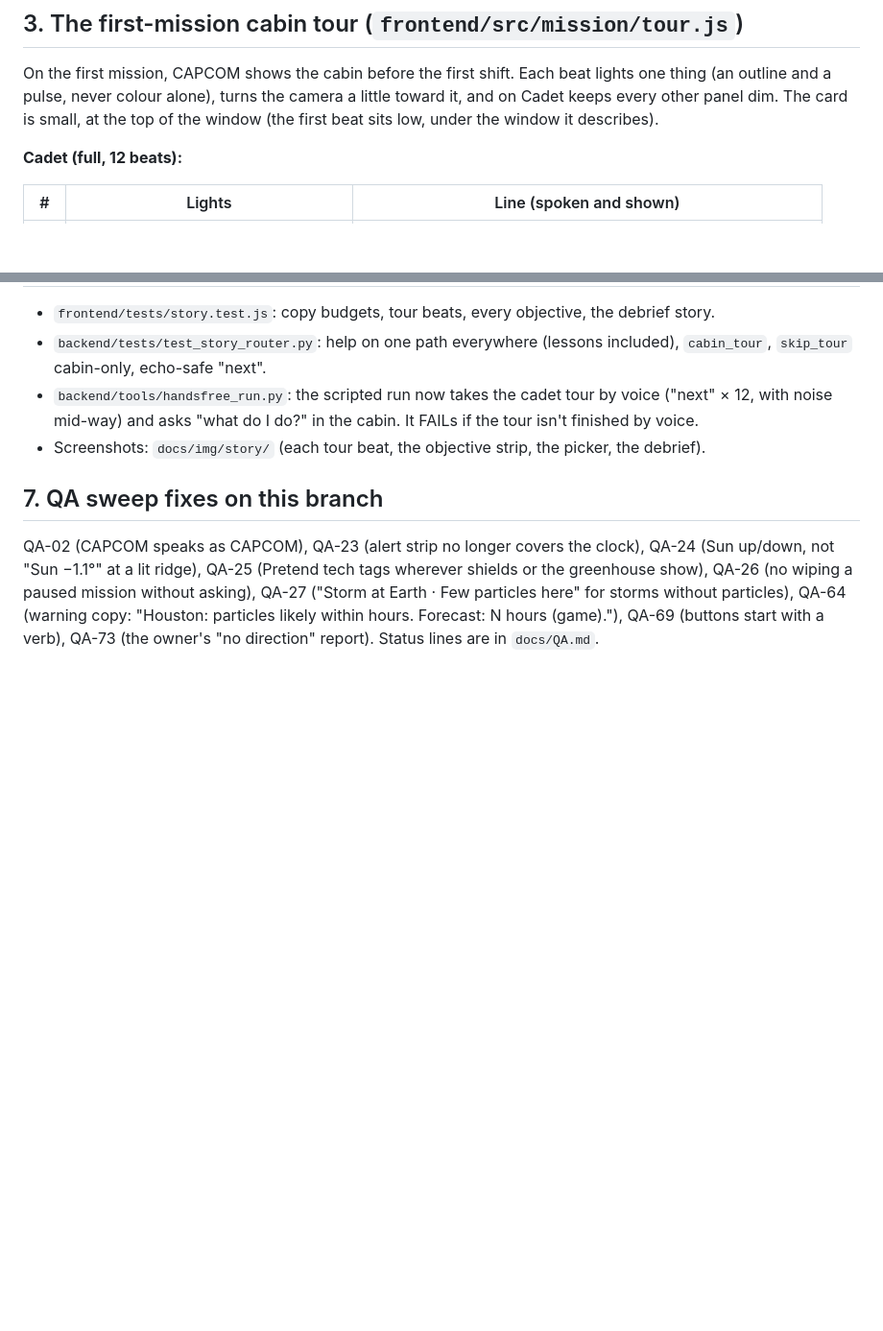
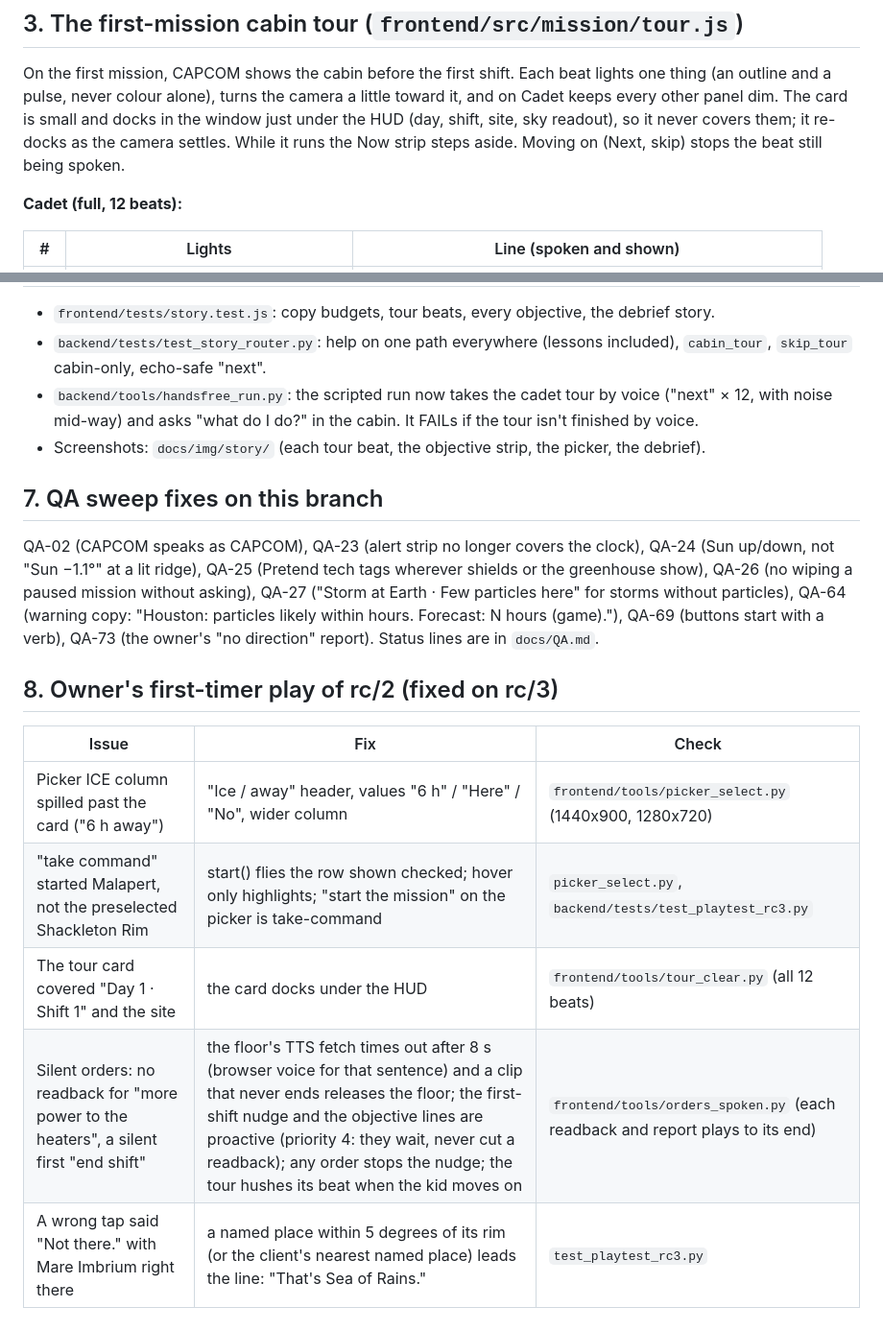
Before and after one commit to WhissleAI/Outpost-Luna, a Markdown page: docs/STORY.md, 2 parts joined by grey strips. Shown at 96% size. Rendered like a GitHub page; blank space fills up the shorter version.

```diff
--- a/docs/STORY.md
+++ b/docs/STORY.md
@@ -43,8 +43,9 @@ next action, and saying "what do I do?" on any screen outside a lesson speaks th
 ## 3. The first-mission cabin tour (`frontend/src/mission/tour.js`)
 
 On the first mission, CAPCOM shows the cabin before the first shift. Each beat lights one thing (an outline and a pulse,
-never colour alone), turns the camera a little toward it, and on Cadet keeps every other panel dim. The card is small,
-at the top of the window (the first beat sits low, under the window it describes).
+never colour alone), turns the camera a little toward it, and on Cadet keeps every other panel dim. The card is small and
+docks in the window just under the HUD (day, shift, site, sky readout), so it never covers them; it re-docks as the
+camera settles. While it runs the Now strip steps aside. Moving on (Next, skip) stops the beat still being spoken.
 
 **Cadet (full, 12 beats):**
 
@@ -134,3 +135,13 @@ lit ridge), QA-25 (Pretend tech tags wherever shields or the greenhouse show), Q
 asking), QA-27 ("Storm at Earth · Few particles here" for storms without particles), QA-64 (warning copy: "Houston: particles likely
 within hours. Forecast: N hours (game)."), QA-69 (buttons start with a verb), QA-73 (the owner's "no
 direction" report). Status lines are in `docs/QA.md`.
+
+## 8. Owner's first-timer play of rc/2 (fixed on rc/3)
+
+| Issue | Fix | Check |
+|---|---|---|
+| Picker ICE column spilled past the card ("6 h away") | "Ice / away" header, values "6 h" / "Here" / "No", wider column | `frontend/tools/picker_select.py` (1440x900, 1280x720) |
+| "take command" started Malapert, not the preselected Shackleton Rim | start() flies the row shown checked; hover only highlights; "start the mission" on the picker is take-command | `picker_select.py`, `backend/tests/test_playtest_rc3.py` |
+| The tour card covered "Day 1 · Shift 1" and the site | the card docks under the HUD | `frontend/tools/tour_clear.py` (all 12 beats) |
+| Silent orders: no readback for "more power to the heaters", a silent first "end shift" | the floor's TTS fetch times out after 8 s (browser voice for that sentence) and a clip that never ends releases the floor; the first-shift nudge and the objective lines are proactive (priority 4: they wait, never cut a readback); any order stops the nudge; the tour hushes its beat when the kid moves on | `frontend/tools/orders_spoken.py` (each readback and report plays to its end) |
+| A wrong tap said "Not there." with Mare Imbrium right there | a named place within 5 degrees of its rim (or the client's nearest named place) leads the line: "That's Sea of Rains." | `test_playtest_rc3.py` |
```
Also changed, not shown: docs/img/story/picker-ice-1440x900.jpg (added), docs/img/story/tour-docked-1280x720-01.jpg (added), docs/img/story/tour-docked-1280x720-12.jpg (added), docs/img/story/tour-docked-1440x900-01.jpg (added), docs/img/story/tour-docked-1440x900-12.jpg (added), 12 other files.
